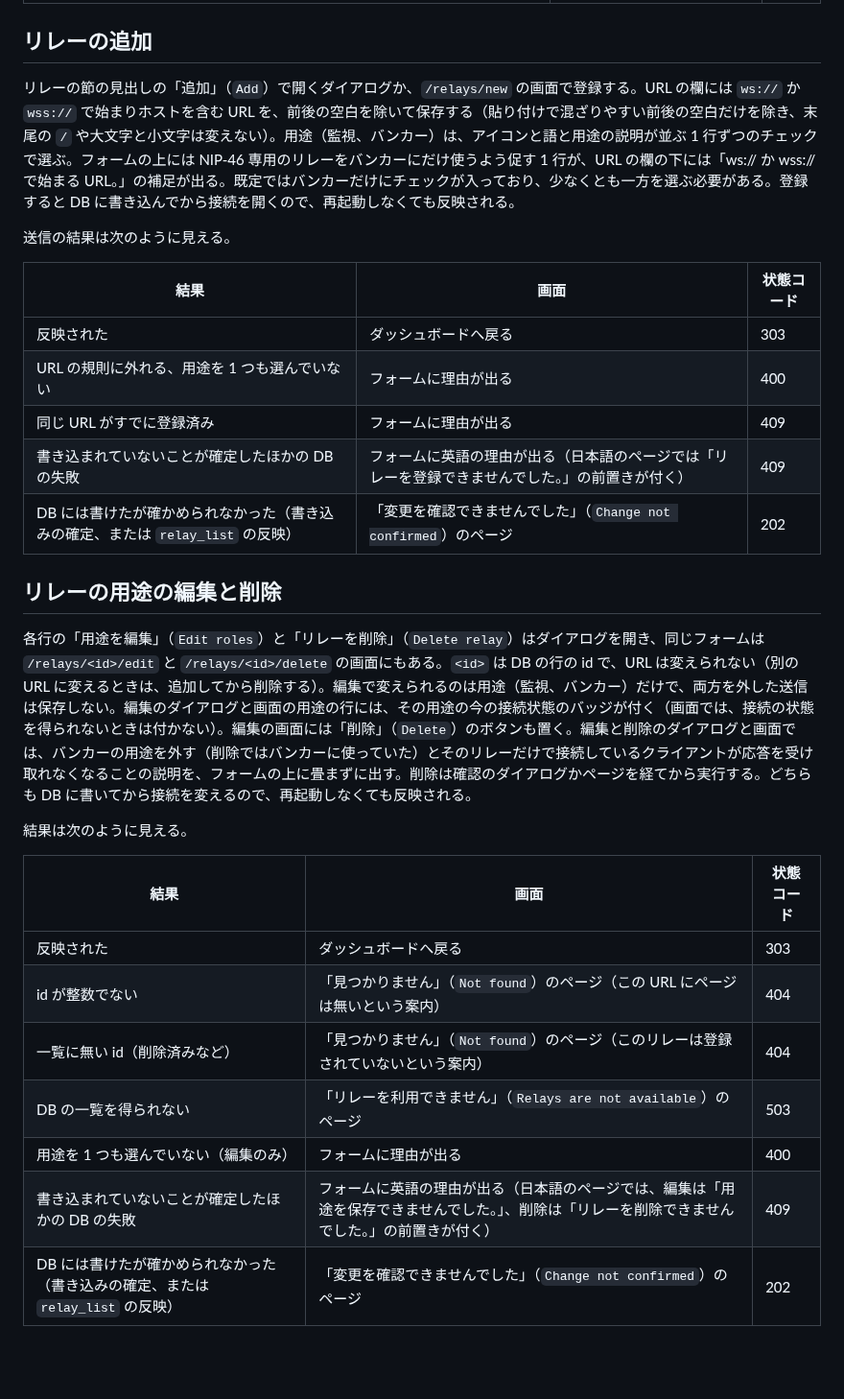
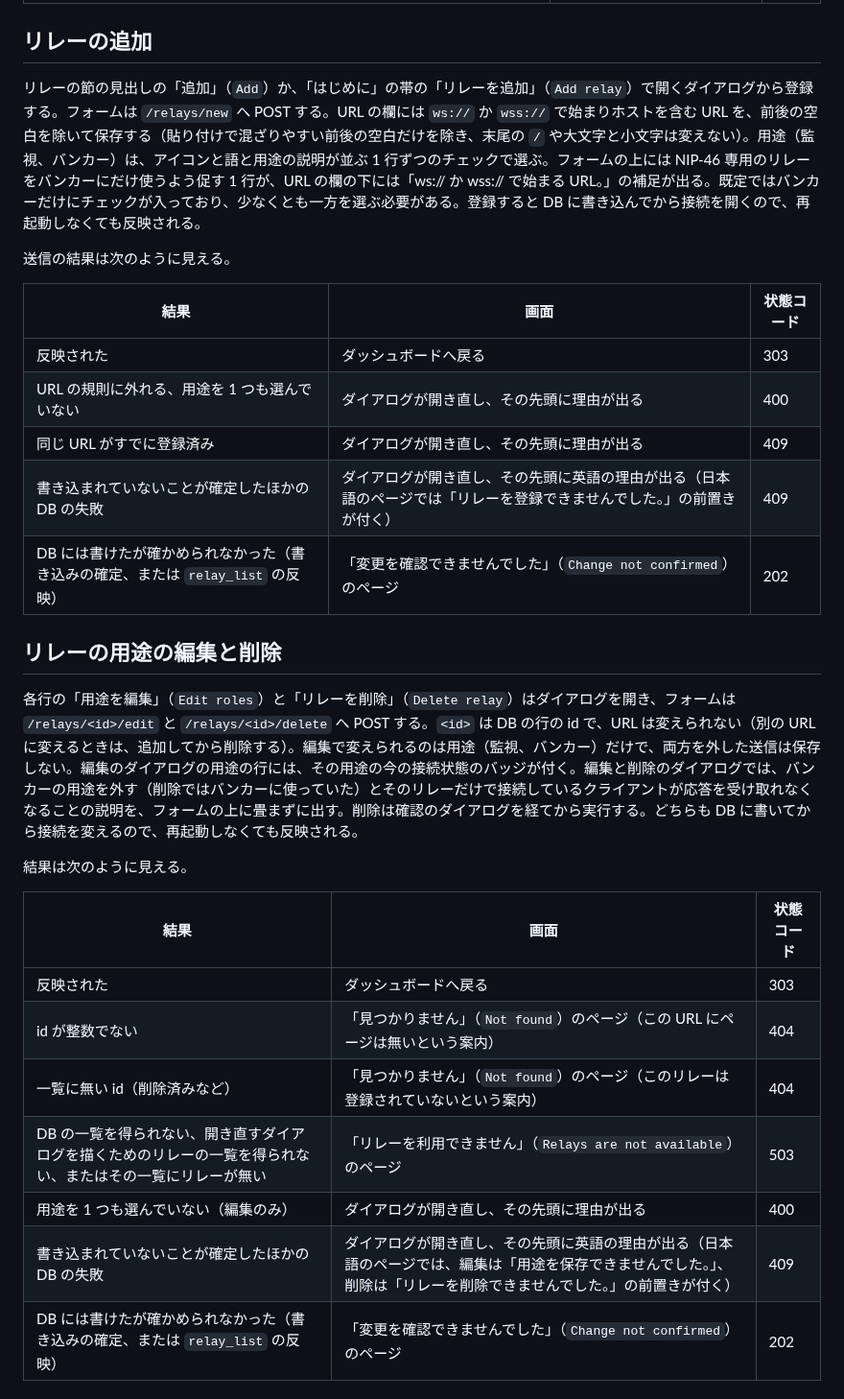
Before and after one commit to neverclear86/nostr-no-su, a Markdown page: docs/admin-ui.md, the part around one of its changes. Shown at 96% size. GitHub-like rendering; blank space fills up the shorter version.

```diff
--- a/docs/admin-ui.md
+++ b/docs/admin-ui.md
@@ -57,21 +57,21 @@
 
 ## リレーの追加
 
-リレーの節の見出しの「追加」（`Add`）で開くダイアログか、`/relays/new` の画面で登録する。URL の欄には `ws://` か `wss://` で始まりホストを含む URL を、前後の空白を除いて保存する（貼り付けで混ざりやすい前後の空白だけを除き、末尾の `/` や大文字と小文字は変えない）。用途（監視、バンカー）は、アイコンと語と用途の説明が並ぶ 1 行ずつのチェックで選ぶ。フォームの上には NIP-46 専用のリレーをバンカーにだけ使うよう促す 1 行が、URL の欄の下には「ws:// か wss:// で始まる URL。」の補足が出る。既定ではバンカーだけにチェックが入っており、少なくとも一方を選ぶ必要がある。登録すると DB に書き込んでから接続を開くので、再起動しなくても反映される。
+リレーの節の見出しの「追加」（`Add`）か、「はじめに」の帯の「リレーを追加」（`Add relay`）で開くダイアログから登録する。フォームは `/relays/new` へ POST する。URL の欄には `ws://` か `wss://` で始まりホストを含む URL を、前後の空白を除いて保存する（貼り付けで混ざりやすい前後の空白だけを除き、末尾の `/` や大文字と小文字は変えない）。用途（監視、バンカー）は、アイコンと語と用途の説明が並ぶ 1 行ずつのチェックで選ぶ。フォームの上には NIP-46 専用のリレーをバンカーにだけ使うよう促す 1 行が、URL の欄の下には「ws:// か wss:// で始まる URL。」の補足が出る。既定ではバンカーだけにチェックが入っており、少なくとも一方を選ぶ必要がある。登録すると DB に書き込んでから接続を開くので、再起動しなくても反映される。
 
 送信の結果は次のように見える。
 
 | 結果 | 画面 | 状態コード |
 | --- | --- | --- |
 | 反映された | ダッシュボードへ戻る | 303 |
-| URL の規則に外れる、用途を 1 つも選んでいない | フォームに理由が出る | 400 |
-| 同じ URL がすでに登録済み | フォームに理由が出る | 409 |
-| 書き込まれていないことが確定したほかの DB の失敗 | フォームに英語の理由が出る（日本語のページでは「リレーを登録できませんでした。」の前置きが付く） | 409 |
+| URL の規則に外れる、用途を 1 つも選んでいない | ダイアログが開き直し、その先頭に理由が出る | 400 |
+| 同じ URL がすでに登録済み | ダイアログが開き直し、その先頭に理由が出る | 409 |
+| 書き込まれていないことが確定したほかの DB の失敗 | ダイアログが開き直し、その先頭に英語の理由が出る（日本語のページでは「リレーを登録できませんでした。」の前置きが付く） | 409 |
 | DB には書けたが確かめられなかった（書き込みの確定、または `relay_list` の反映） | 「変更を確認できませんでした」（`Change not confirmed`）のページ | 202 |
 
 ## リレーの用途の編集と削除
 
-各行の「用途を編集」（`Edit roles`）と「リレーを削除」（`Delete relay`）はダイアログを開き、同じフォームは `/relays/<id>/edit` と `/relays/<id>/delete` の画面にもある。`<id>` は DB の行の id で、URL は変えられない（別の URL に変えるときは、追加してから削除する）。編集で変えられるのは用途（監視、バンカー）だけで、両方を外した送信は保存しない。編集のダイアログと画面の用途の行には、その用途の今の接続状態のバッジが付く（画面では、接続の状態を得られないときは付かない）。編集の画面には「削除」（`Delete`）のボタンも置く。編集と削除のダイアログと画面では、バンカーの用途を外す（削除ではバンカーに使っていた）とそのリレーだけで接続しているクライアントが応答を受け取れなくなることの説明を、フォームの上に畳まずに出す。削除は確認のダイアログかページを経てから実行する。どちらも DB に書いてから接続を変えるので、再起動しなくても反映される。
+各行の「用途を編集」（`Edit roles`）と「リレーを削除」（`Delete relay`）はダイアログを開き、フォームは `/relays/<id>/edit` と `/relays/<id>/delete` へ POST する。`<id>` は DB の行の id で、URL は変えられない（別の URL に変えるときは、追加してから削除する）。編集で変えられるのは用途（監視、バンカー）だけで、両方を外した送信は保存しない。編集のダイアログの用途の行には、その用途の今の接続状態のバッジが付く。編集と削除のダイアログでは、バンカーの用途を外す（削除ではバンカーに使っていた）とそのリレーだけで接続しているクライアントが応答を受け取れなくなることの説明を、フォームの上に畳まずに出す。削除は確認のダイアログを経てから実行する。どちらも DB に書いてから接続を変えるので、再起動しなくても反映される。
 
 結果は次のように見える。
 
@@ -80,9 +80,9 @@
 | 反映された | ダッシュボードへ戻る | 303 |
 | id が整数でない | 「見つかりません」（`Not found`）のページ（この URL にページは無いという案内） | 404 |
 | 一覧に無い id（削除済みなど） | 「見つかりません」（`Not found`）のページ（このリレーは登録されていないという案内） | 404 |
-| DB の一覧を得られない | 「リレーを利用できません」（`Relays are not available`）のページ | 503 |
-| 用途を 1 つも選んでいない（編集のみ） | フォームに理由が出る | 400 |
-| 書き込まれていないことが確定したほかの DB の失敗 | フォームに英語の理由が出る（日本語のページでは、編集は「用途を保存できませんでした。」、削除は「リレーを削除できませんでした。」の前置きが付く） | 409 |
+| DB の一覧を得られない、開き直すダイアログを描くためのリレーの一覧を得られない、またはその一覧にリレーが無い | 「リレーを利用できません」（`Relays are not available`）のページ | 503 |
+| 用途を 1 つも選んでいない（編集のみ） | ダイアログが開き直し、その先頭に理由が出る | 400 |
+| 書き込まれていないことが確定したほかの DB の失敗 | ダイアログが開き直し、その先頭に英語の理由が出る（日本語のページでは、編集は「用途を保存できませんでした。」、削除は「リレーを削除できませんでした。」の前置きが付く） | 409 |
 | DB には書けたが確かめられなかった（書き込みの確定、または `relay_list` の反映） | 「変更を確認できませんでした」（`Change not confirmed`）のページ | 202 |
 
 ## 変更の結果
```
Also changed, not shown: other parts of docs/admin-ui.md (+2 -2 lines), docs/architecture.md (+4 -4 lines), docs/usage.md (+1 -1 lines), docs/images/usage/dashboard-en.png, docs/images/usage/dashboard-ja.png, docs/images/usage/relays.png, 12 other files.
